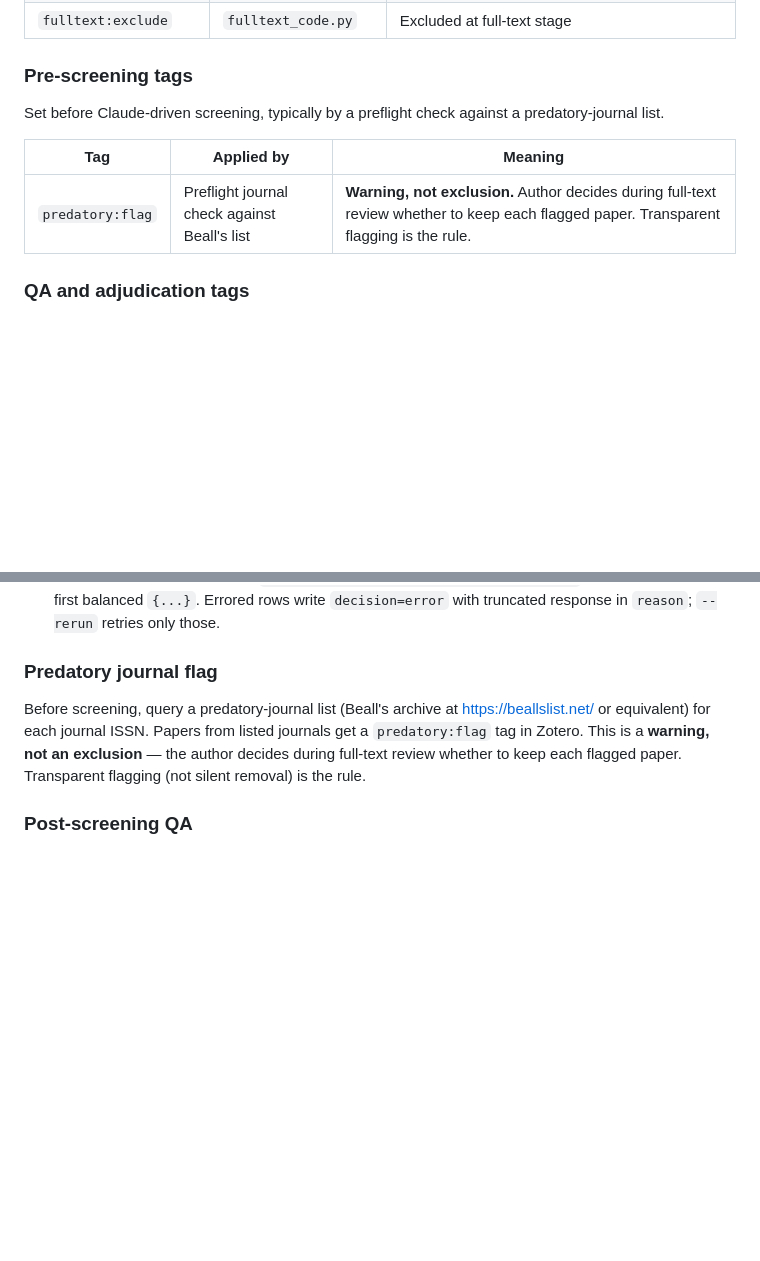
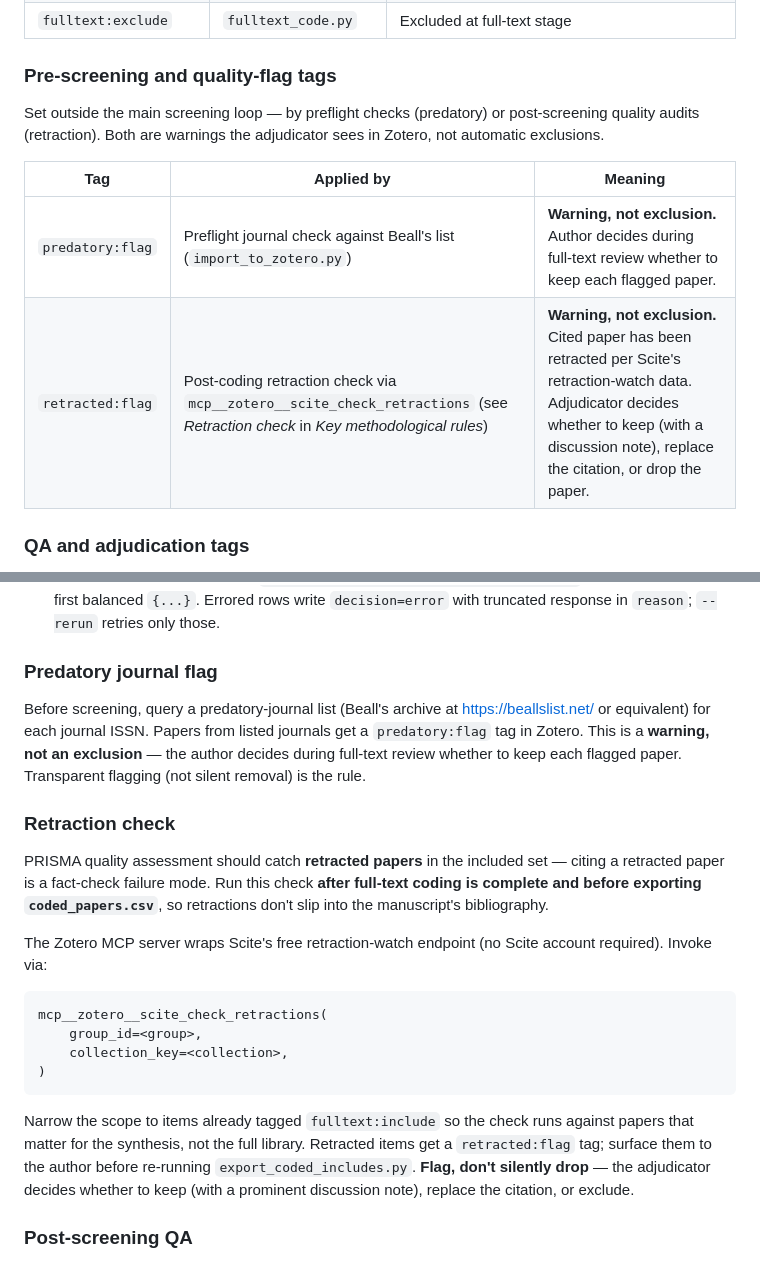
Before and after one commit to mronkko/claude-academic-research, a Markdown page: skills/systematic-review/SKILL.md, 2 parts joined by grey strips. GitHub-like rendering; blank space fills up the shorter version.

````diff
--- a/skills/systematic-review/SKILL.md
+++ b/skills/systematic-review/SKILL.md
@@ -150,14 +150,16 @@ time via the Zotero API and remove prior stage tags on flip.
 | `fulltext:include` | `fulltext_code.py` | Passes full-text screening; has `SLR Coding` child note |
 | `fulltext:exclude` | `fulltext_code.py` | Excluded at full-text stage |
 
-### Pre-screening tags
+### Pre-screening and quality-flag tags
 
-Set before Claude-driven screening, typically by a preflight check
-against a predatory-journal list.
+Set outside the main screening loop — by preflight checks (predatory)
+or post-screening quality audits (retraction). Both are warnings the
+adjudicator sees in Zotero, not automatic exclusions.
 
 | Tag | Applied by | Meaning |
 |---|---|---|
-| `predatory:flag` | Preflight journal check against Beall's list | **Warning, not exclusion.** Author decides during full-text review whether to keep each flagged paper. Transparent flagging is the rule. |
+| `predatory:flag` | Preflight journal check against Beall's list (`import_to_zotero.py`) | **Warning, not exclusion.** Author decides during full-text review whether to keep each flagged paper. |
+| `retracted:flag` | Post-coding retraction check via `mcp__zotero__scite_check_retractions` (see *Retraction check* in *Key methodological rules*) | **Warning, not exclusion.** Cited paper has been retracted per Scite's retraction-watch data. Adjudicator decides whether to keep (with a discussion note), replace the citation, or drop the paper. |
 
 ### QA and adjudication tags
 
@@ -428,6 +430,32 @@ from listed journals get a `predatory:flag` tag in Zotero. This is a
 review whether to keep each flagged paper. Transparent flagging
 (not silent removal) is the rule.
 
+### Retraction check
+
+PRISMA quality assessment should catch **retracted papers** in the
+included set — citing a retracted paper is a fact-check failure mode.
+Run this check **after full-text coding is complete and before
+exporting `coded_papers.csv`**, so retractions don't slip into the
+manuscript's bibliography.
+
+The Zotero MCP server wraps Scite's free retraction-watch endpoint
+(no Scite account required). Invoke via:
+
+```
+mcp__zotero__scite_check_retractions(
+    group_id=<group>,
+    collection_key=<collection>,
+)
+```
+
+Narrow the scope to items already tagged `fulltext:include` so the
+check runs against papers that matter for the synthesis, not the
+full library. Retracted items get a `retracted:flag` tag; surface
+them to the author before re-running `export_coded_includes.py`.
+**Flag, don't silently drop** — the adjudicator decides whether to
+keep (with a prominent discussion note), replace the citation, or
+exclude.
+
 ### Post-screening QA
 
 After every automated full-text screening / coding run (and after
````
Also changed, not shown: skills/zotero-operations/SKILL.md (+32 -0 lines).
